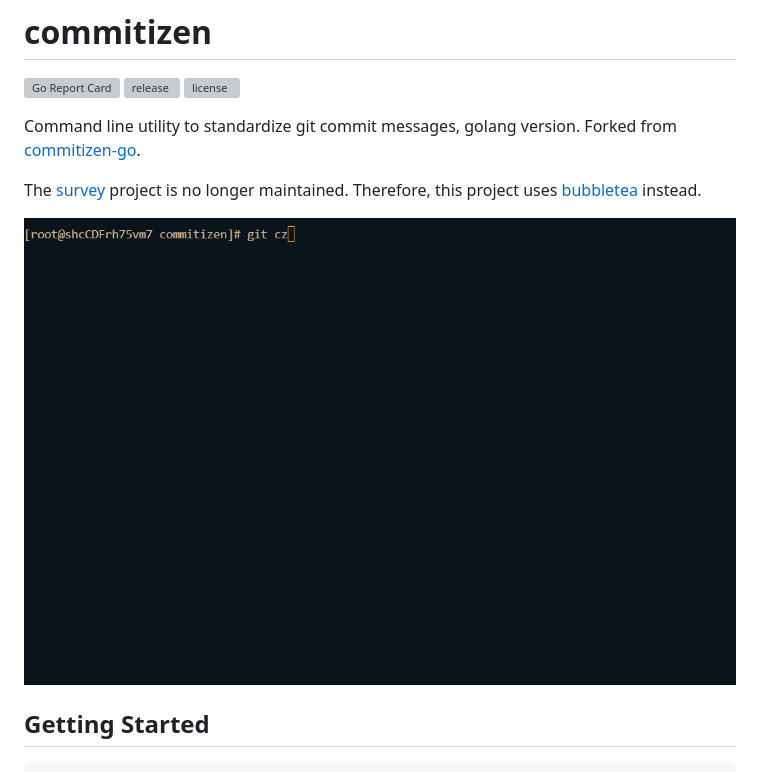
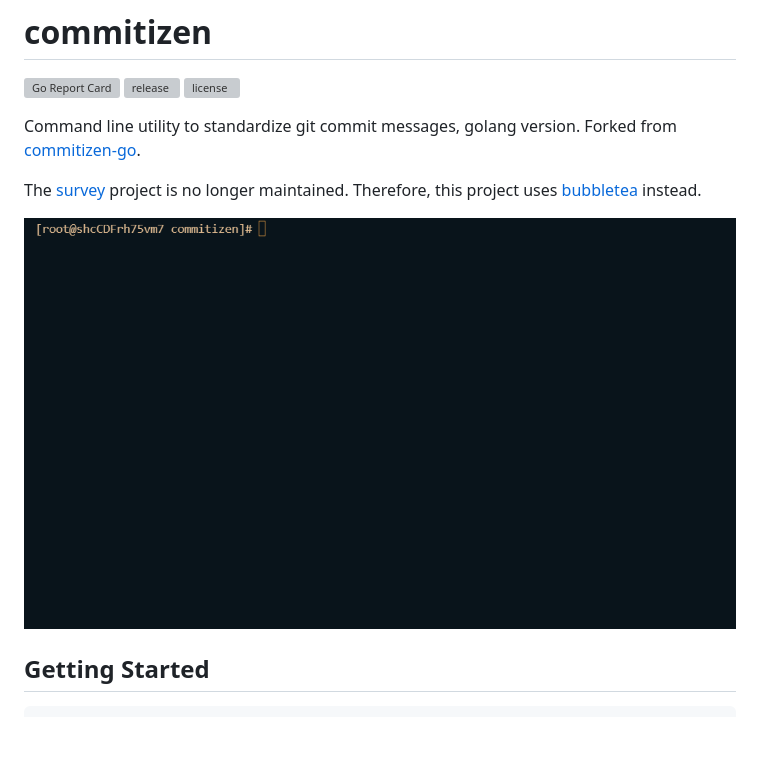
Before and after one commit to shipengqi/commitizen, a Markdown page: README.md, the part around the change. Drawn GitHub-style; pictures changed too: docs/images/demo.gif (added), docs/images/git-cz.gif (deleted); blank space fills up the shorter version; grey boxes are pictures that could not be loaded.

Commit message:
docs(readme): update demo image

```diff
--- a/README.md
+++ b/README.md
@@ -8,7 +8,7 @@ Command line utility to standardize git commit messages, golang version. Forked
 
 The [survey](https://github.com/AlecAivazis/survey) project is no longer maintained. Therefore, this project uses [bubbletea](https://github.com/charmbracelet/bubbletea) instead.
 
-![git-cz](docs/images/git-cz.gif)
+![demo](docs/images/demo.gif)
 
 ## Getting Started
 
```
